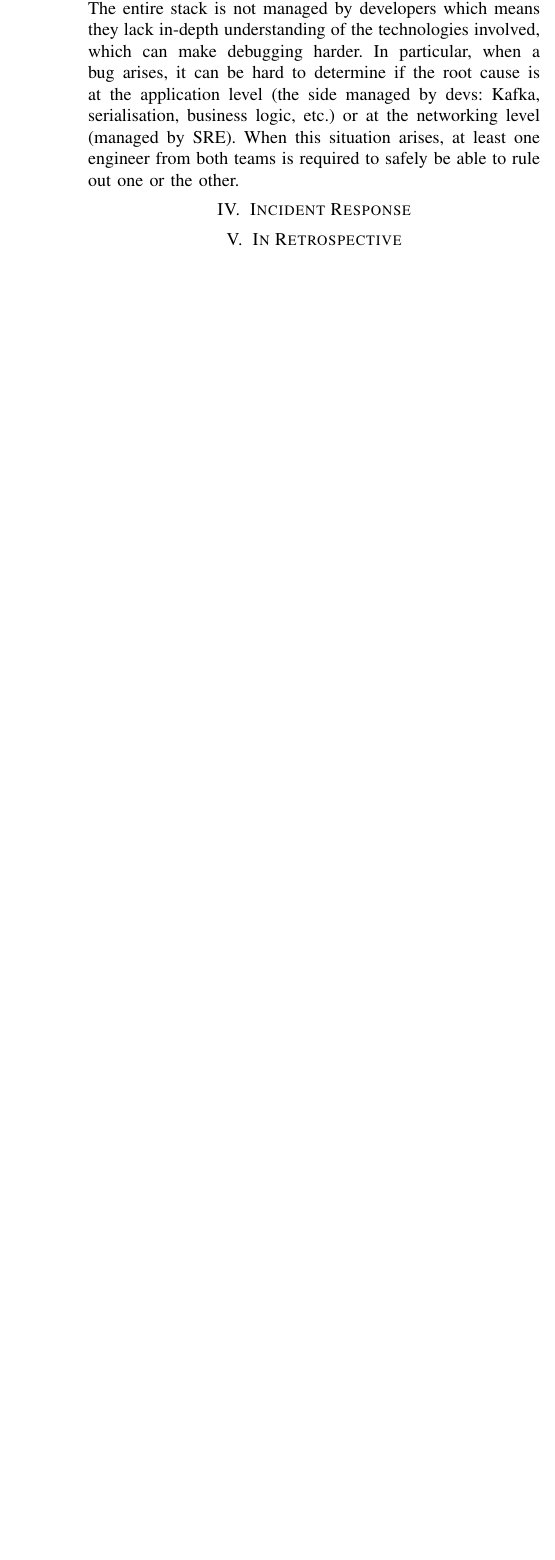
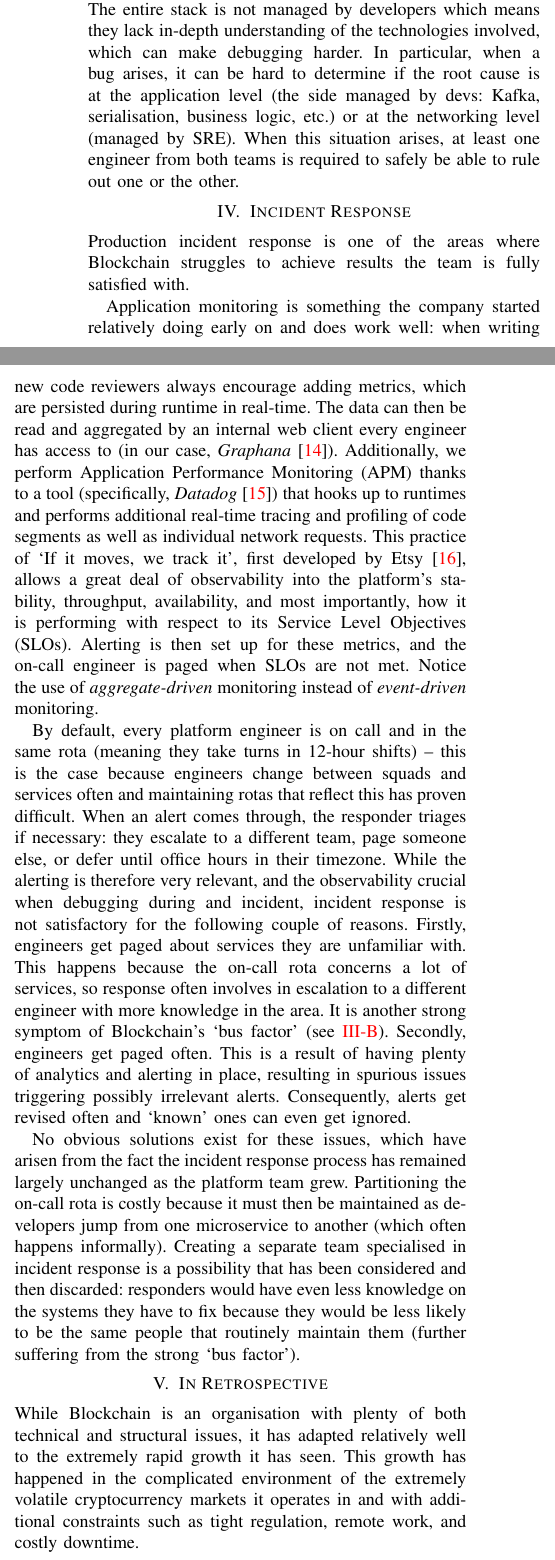
Before and after one commit to Cottand/articles, a LaTeX paper (main/report.tex): part of one column of page 4 of 4 before the commit and two parts of the columns of page 4 of 5 after it, the two joined at a grey line, cut so that both start at the same text, the shorter picture padded with empty space. The pictures show the PDF file out/report.pdf that the author committed with the source.

Commit message:
write conclusion and finish incident response section

```diff
--- a/main/report.tex
+++ b/main/report.tex
@@ -325,14 +334,37 @@
     In particular, when a bug arises, it can be hard to determine if the root cause is at the application level (the side managed by devs: Kafka, serialisation, business logic, etc.) or at the networking level (managed by SRE).
     When this situation arises, at least one engineer from both teams is required to safely be able to rule out one or the other.
 
+
     \section{Incident Response}\label{sec:incident-response}
 
-    Production incident response is one of the areas where Blockchain struggles to achieve results the team is satisfied with.
+    Production incident response is one of the areas where Blockchain struggles to achieve results the team is fully satisfied with.
+
+    Application monitoring is something the company started relatively doing early on and does work well: when writing new code reviewers always encourage adding metrics, which are persisted during runtime in real-time.
+    The data can then be read and aggregated by an internal web client every engineer has access to (in our case, \textit{Graphana}~\cite{grafana}).
+    Additionally, we perform Application Performance Monitoring (APM) thanks to a tool (specifically, \textit{Datadog}~\cite{datadogApm}) that hooks up to runtimes and performs additional real-time tracing and profiling of code segments as well as individual network requests.
+    This practice of `If it moves, we track it', first developed by Etsy~\cite{etsyStatsd}, allows a great deal of observability into the platform's stability, throughput, availability, and most importantly, how it is performing with respect to its Service Level Objectives (SLOs).
+    Alerting is then set up for these metrics, and the on-call engineer is paged when SLOs are not met.
+    Notice the use of \emph{aggregate-driven} monitoring instead of \emph{event-driven} monitoring.
+
+    By default, every platform engineer is on call and in the same rota (meaning they take turns in 12-hour shifts) -- this is the case because engineers change between squads and services often and maintaining rotas that reflect this has proven difficult.
+    When an alert comes through, the responder triages if necessary: they escalate to a different team, page someone else, or defer until office hours in their timezone.
+    While the alerting is therefore very relevant, and the observability crucial when debugging during and incident, incident response is not satisfactory for the following couple of reasons.
+    Firstly, engineers get paged about services they are unfamiliar with.
+    This happens because the on-call rota concerns a lot of services, so response often involves in escalation to a different engineer with more knowledge in the area.
+    It is another strong symptom of Blockchain's `bus factor' (see~\ref{para:busFactor}).
+    Secondly, engineers get paged often.
+    This is a result of having plenty of analytics and alerting in place, resulting in spurious issues triggering possibly irrelevant alerts.
+    Consequently, alerts get revised often and `known' ones can even get ignored.
+
+    No obvious solutions exist for these issues, which have arisen from the fact the incident response process has remained largely unchanged as the platform team grew.
+    Partitioning the on-call rota is costly because it must then be maintained as developers jump from one microservice to another (which often happens informally).
+    Creating a separate team specialised in incident response is a possibility that has been considered and then discarded: responders would have even less knowledge on the systems they have to fix because they would be less likely to be the same people that routinely maintain them (further suffering from the strong `bus factor').
 
 
+    \section{In Retrospective}\label{sec:conclusion}
 
-
-    \section{In Retrospective}
+    While Blockchain is an organisation with plenty of both technical and structural issues, it has adapted relatively well to the extremely rapid growth it has seen.
+    This growth has happened in the complicated environment of the extremely volatile cryptocurrency markets it operates in and with additional constraints such as tight regulation, remote work, and costly downtime.
 
     \printbibliography
 \end{document}
```
Also changed, not shown: out/report.pdf, main/report.tex (39 more changed lines).
